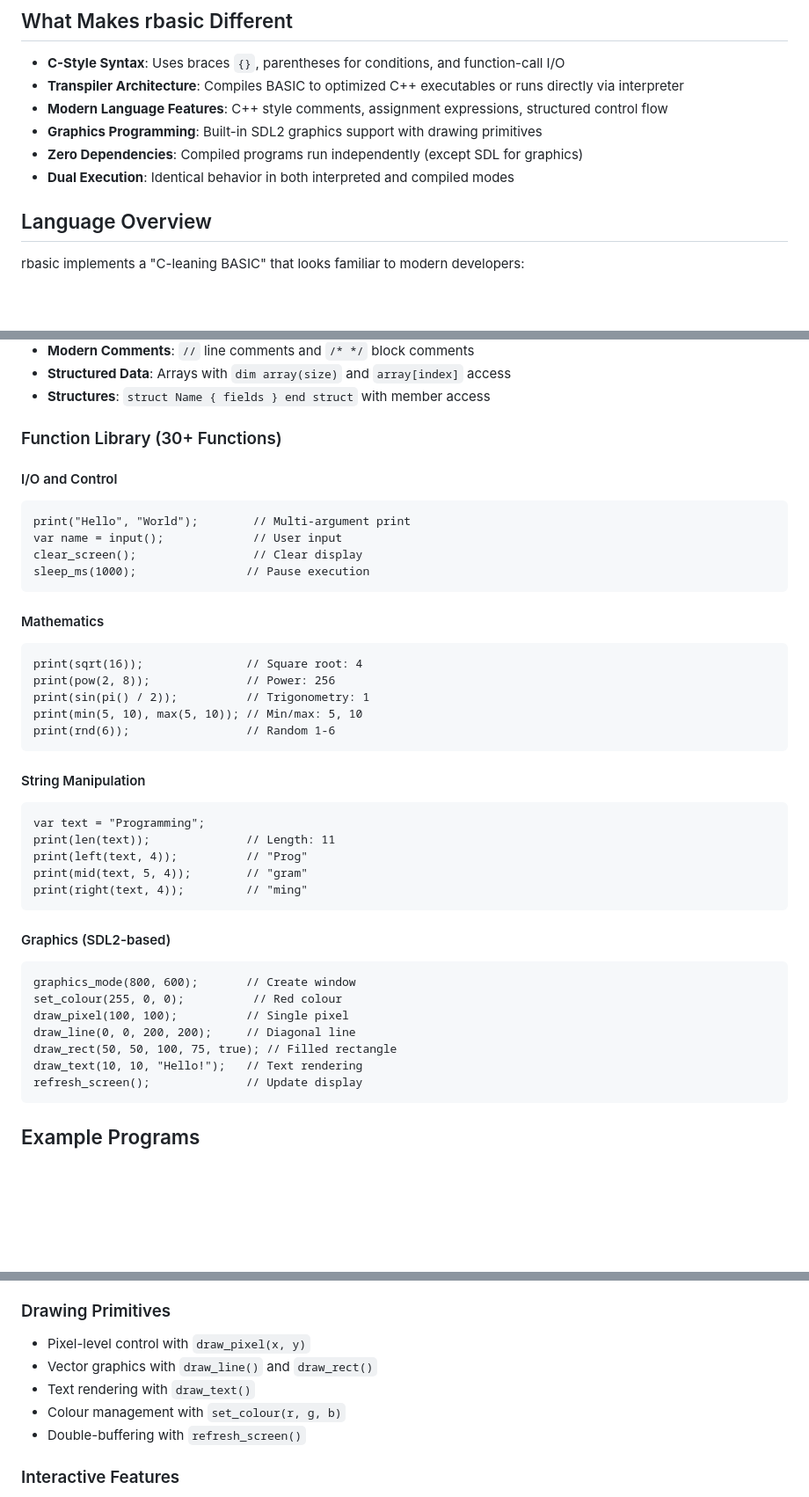
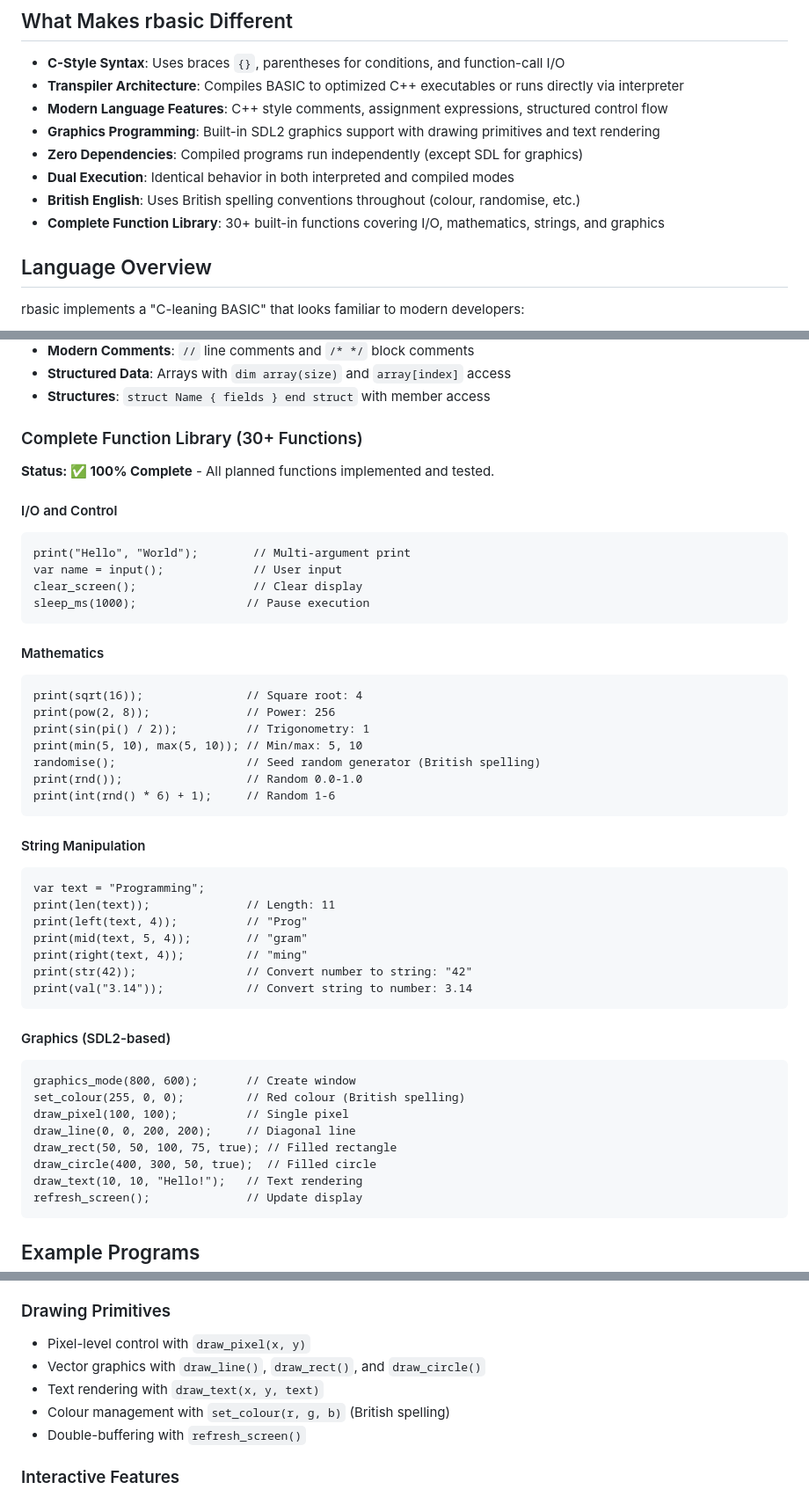
Before and after one commit to daver64/rbasic, a Markdown page: README.md, 3 parts joined by grey strips. Shown: that part at 88% size. Drawn GitHub-style; blank space fills up the shorter version.

````diff
--- a/README.md
+++ b/README.md
@@ -7,9 +7,11 @@
 - **C-Style Syntax**: Uses braces `{}`, parentheses for conditions, and function-call I/O
 - **Transpiler Architecture**: Compiles BASIC to optimized C++ executables or runs directly via interpreter
 - **Modern Language Features**: C++ style comments, assignment expressions, structured control flow
-- **Graphics Programming**: Built-in SDL2 graphics support with drawing primitives
+- **Graphics Programming**: Built-in SDL2 graphics support with drawing primitives and text rendering
 - **Zero Dependencies**: Compiled programs run independently (except SDL for graphics)
 - **Dual Execution**: Identical behavior in both interpreted and compiled modes
+- **British English**: Uses British spelling conventions throughout (colour, randomise, etc.)
+- **Complete Function Library**: 30+ built-in functions covering I/O, mathematics, strings, and graphics
 
 ## Language Overview
 
@@ -78,7 +80,9 @@ cmake .. && cmake --build .
 - **Structured Data**: Arrays with `dim array(size)` and `array[index]` access
 - **Structures**: `struct Name { fields } end struct` with member access
 
-### Function Library (30+ Functions)
+### Complete Function Library (30+ Functions)
+
+**Status: ✅ 100% Complete** - All planned functions implemented and tested.
 
 #### I/O and Control
 ```basic
@@ -94,7 +98,9 @@ print(sqrt(16));               // Square root: 4
 print(pow(2, 8));              // Power: 256
 print(sin(pi() / 2));          // Trigonometry: 1
 print(min(5, 10), max(5, 10)); // Min/max: 5, 10
-print(rnd(6));                 // Random 1-6
+randomise();                   // Seed random generator (British spelling)
+print(rnd());                  // Random 0.0-1.0
+print(int(rnd() * 6) + 1);     // Random 1-6
 ```
 
 #### String Manipulation
@@ -104,15 +110,18 @@ print(len(text));              // Length: 11
 print(left(text, 4));          // "Prog"
 print(mid(text, 5, 4));        // "gram"
 print(right(text, 4));         // "ming"
+print(str(42));                // Convert number to string: "42"
+print(val("3.14"));            // Convert string to number: 3.14
 ```
 
 #### Graphics (SDL2-based)
 ```basic
 graphics_mode(800, 600);       // Create window
-set_colour(255, 0, 0);          // Red colour
+set_colour(255, 0, 0);         // Red colour (British spelling)
 draw_pixel(100, 100);          // Single pixel
 draw_line(0, 0, 200, 200);     // Diagonal line
 draw_rect(50, 50, 100, 75, true); // Filled rectangle
+draw_circle(400, 300, 50, true);  // Filled circle
 draw_text(10, 10, "Hello!");   // Text rendering
 refresh_screen();              // Update display
 ```
@@ -196,9 +205,9 @@ rbasic includes a complete graphics programming environment:
 
 ### Drawing Primitives
 - Pixel-level control with `draw_pixel(x, y)`
-- Vector graphics with `draw_line()` and `draw_rect()`
-- Text rendering with `draw_text()`
-- Colour management with `set_colour(r, g, b)`
+- Vector graphics with `draw_line()`, `draw_rect()`, and `draw_circle()`
+- Text rendering with `draw_text(x, y, text)`
+- Colour management with `set_colour(r, g, b)` (British spelling)
 - Double-buffering with `refresh_screen()`
 
 ### Interactive Features
````
Also changed, not shown: BNF.md (+10 -2 lines), PROJECT_SUMMARY.md (+7 -3 lines).
